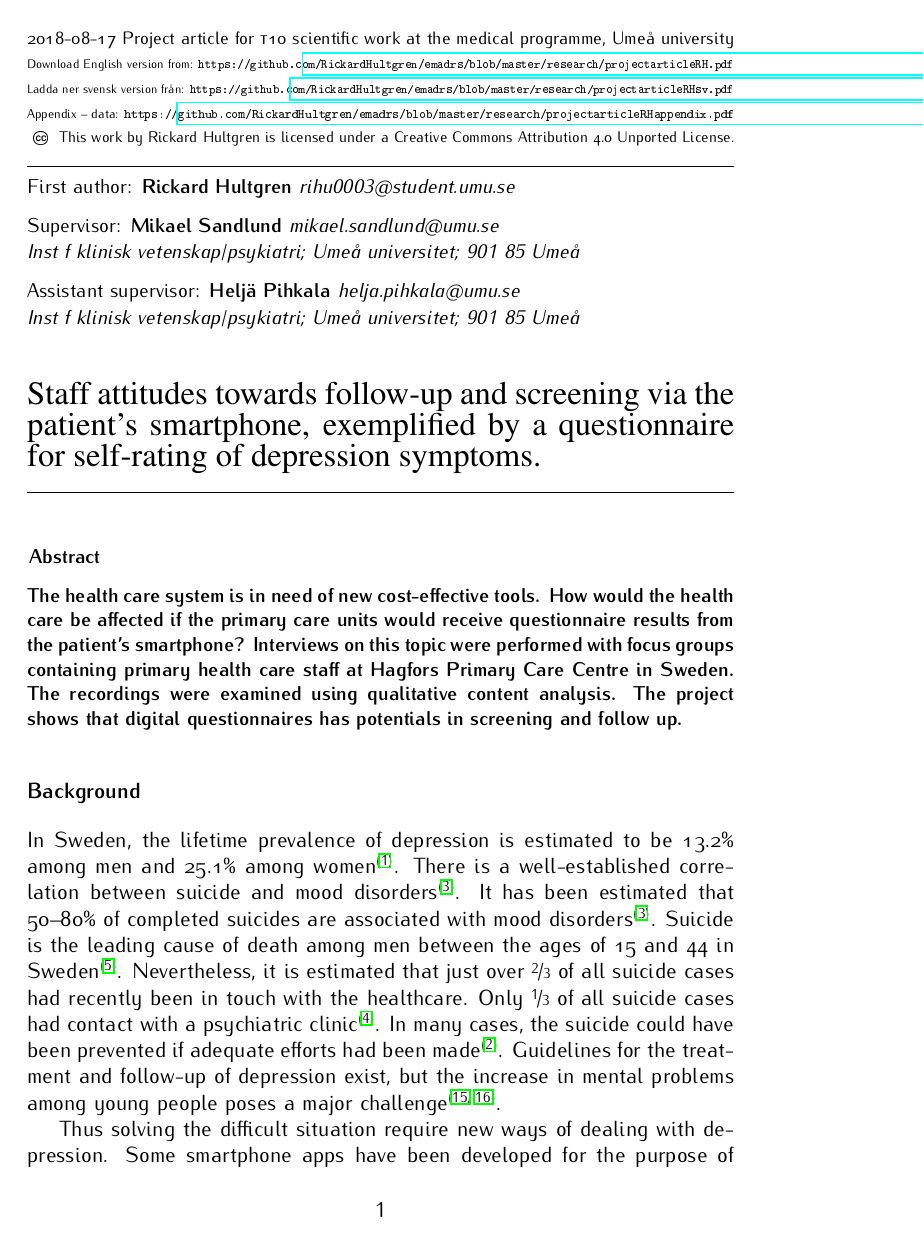
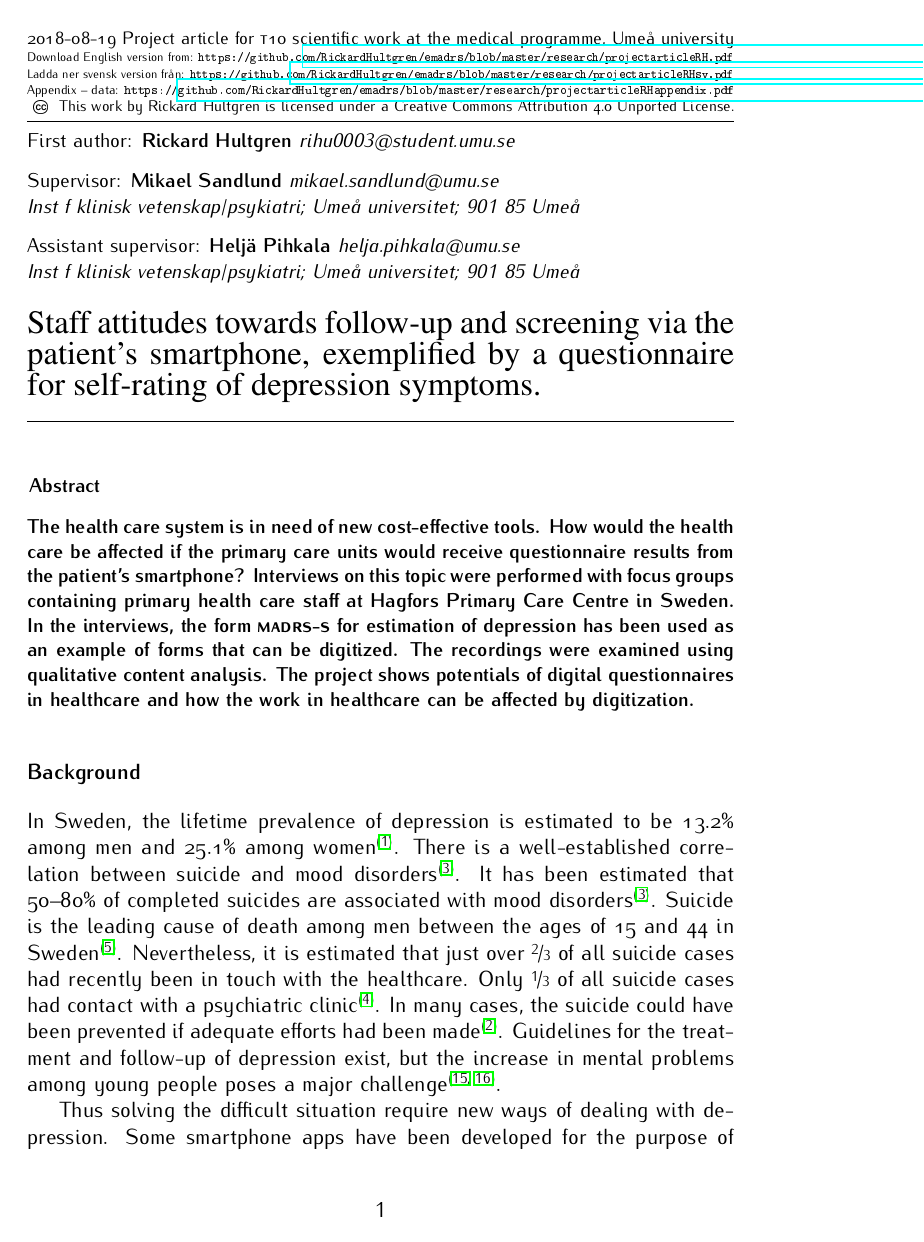
Before and after one commit to RickardHultgren/emadrs, a LaTeX paper (research/projectarticleRH.tex): page 1 of 8. The pictures show the PDF file research/projectarticleRH.pdf that the author committed with the source.

Commit message:
Add files via upload

```diff
--- a/research/projectarticleRH.tex
+++ b/research/projectarticleRH.tex
@@ -62,15 +62,15 @@
 \title{
 \vspace{-3.9cm}
 \resizebox{1\hsize}{!}{{\sc\mydate}\ Project article for {\sc t10} scientific work at the medical programme, Ume\r{a} university}
-\\\vspace{-.4cm}
-\resizebox{1\hsize}{!}{\fontfamily{iwona}\selectfont\small Download English version from: {\textbf\emph{\href{https://github.com/RickardHultgren/emadrs/blob/master/research/projectarticleRH.pdf}{\url{https://github.com/RickardHultgren/emadrs/blob/master/research/projectarticleRH.pdf}}}}}\\\vspace{-.4cm}
-\resizebox{1\hsize}{!}{\fontfamily{iwona}\selectfont\small Ladda ner svensk version fr\r{a}n: {\textbf\emph{\href{https://github.com/RickardHultgren/emadrs/blob/master/research/projectarticleRHsv.pdf}{\url{https://github.com/RickardHultgren/emadrs/blob/master/research/projectarticleRHsv.pdf}}}}}\\\vspace{-.4cm}
-\resizebox{1\hsize}{!}{\fontfamily{iwona}\selectfont\small Appendix -- data: {\textbf\emph{\href{https://github.com/RickardHultgren/emadrs/blob/master/research/projectarticleRHappendix.pdf}{\url{https://github.com/RickardHultgren/emadrs/blob/master/research/projectarticleRHappendix.pdf}}}}}\\\vspace{-.4cm}
+\\\vspace{-.55cm}
+\resizebox{1\hsize}{!}{\fontfamily{iwona}\selectfont\small Download English version from: {\textbf\emph{\href{https://github.com/RickardHultgren/emadrs/blob/master/research/projectarticleRH.pdf}{\url{https://github.com/RickardHultgren/emadrs/blob/master/research/projectarticleRH.pdf}}}}}\\\vspace{-.55cm}
+\resizebox{1\hsize}{!}{\fontfamily{iwona}\selectfont\small Ladda ner svensk version fr\r{a}n: {\textbf\emph{\href{https://github.com/RickardHultgren/emadrs/blob/master/research/projectarticleRHsv.pdf}{\url{https://github.com/RickardHultgren/emadrs/blob/master/research/projectarticleRHsv.pdf}}}}}\\\vspace{-.55cm}
+\resizebox{1\hsize}{!}{\fontfamily{iwona}\selectfont\small Appendix -- data: {\textbf\emph{\href{https://github.com/RickardHultgren/emadrs/blob/master/research/projectarticleRHappendix.pdf}{\url{https://github.com/RickardHultgren/emadrs/blob/master/research/projectarticleRHappendix.pdf}}}}}\\\vspace{-.55cm}
 \resizebox{1\hsize}{!}{{\fontfamily{iwona}\selectfont\small\cc This work by Rickard Hultgren is licensed under a Creative Commons Attribution {\sc 4.0} Unported License.}}
 %{\fontsize{15pt}{15pt}{\fontfamily{ptm}\selectfont{Project title:}}\\\fontsize{18pt}{18pt}{\fontfamily{ptm}\selectfont{Staff attitudes towards follow-up of depression treatment via the patient's mobile phone.}}}\\
 %\vspace{0.2cm}\fontfamily{iwona}\selectfont
 %\hrule
-\vspace{-2cm}
+\vspace{-2.35cm}
 \fontsize{12pt}{12pt}{\fontfamily{iwona}\selectfont
 }}
 %\author{{\small First author} {\small \bf Rickard Hultgren:} {\small \it rihu0003@student.umu.se}\vspace{.25cm}\\
@@ -88,7 +88,7 @@
  {\small\it Inst f klinisk vetenskap/psykiatri; Ume\r{a} universitet; 901 85 Ume\r{a}}\vspace{.25cm}\\
 % {\small Assistant supervisor:} {\small \bf Helj{\"a} Pihkala} {\small \it helj{\"a}.p@hotmail.com}\\
  {\small Assistant supervisor:} {\small \bf Helj{\"a} Pihkala} {\small \it helja.pihkala@umu.se}\\
- {\small\it Inst f klinisk vetenskap/psykiatri; Ume\r{a} universitet; 901 85 Ume\r{a}}\vspace{1cm}\\
+ {\small\it Inst f klinisk vetenskap/psykiatri; Ume\r{a} universitet; 901 85 Ume\r{a}}\vspace{.5cm}\\
 {\fontsize{18pt}{18pt}{\fontfamily{ptm}\selectfont{ Staff attitudes towards follow-up and screening via the patient's smartphone, exemplified by a questionnaire for self-rating of depression symptoms.}}}\\
 \hrule
 \ \\
@@ -98,7 +98,7 @@
 \ \\\vspace{-2em}\ \\
 %\emph{
 \bfseries{
-The health care system is in need of new cost-effective tools. How would the health care be affected if the primary care units would receive questionnaire results from the patient's smartphone? Interviews on this topic were performed with focus groups containing primary health care staff at Hagfors Primary Care Centre in Sweden. The recordings were examined using qualitative content analysis. The project shows that digital questionnaires has potentials in screening and follow up.
+The health care system is in need of new cost-effective tools. How would the health care be affected if the primary care units would receive questionnaire results from the patient's smartphone? Interviews on this topic were performed with focus groups containing primary health care staff at Hagfors Primary Care Centre in Sweden. In the interviews, the form \textbf{\textsc{madrs-s}} for estimation of depression has been used as an example of forms that can be digitized. The recordings were examined using qualitative content analysis. The project shows potentials of digital questionnaires in healthcare and how the work in healthcare can be affected by digitization.
 }
 \end{abstract}
 
```
Also changed, not shown: research/projectarticleRHsv.tex (+8 -8 lines), research/projectarticleRH.pdf, research/projectarticleRHsv.pdf.
